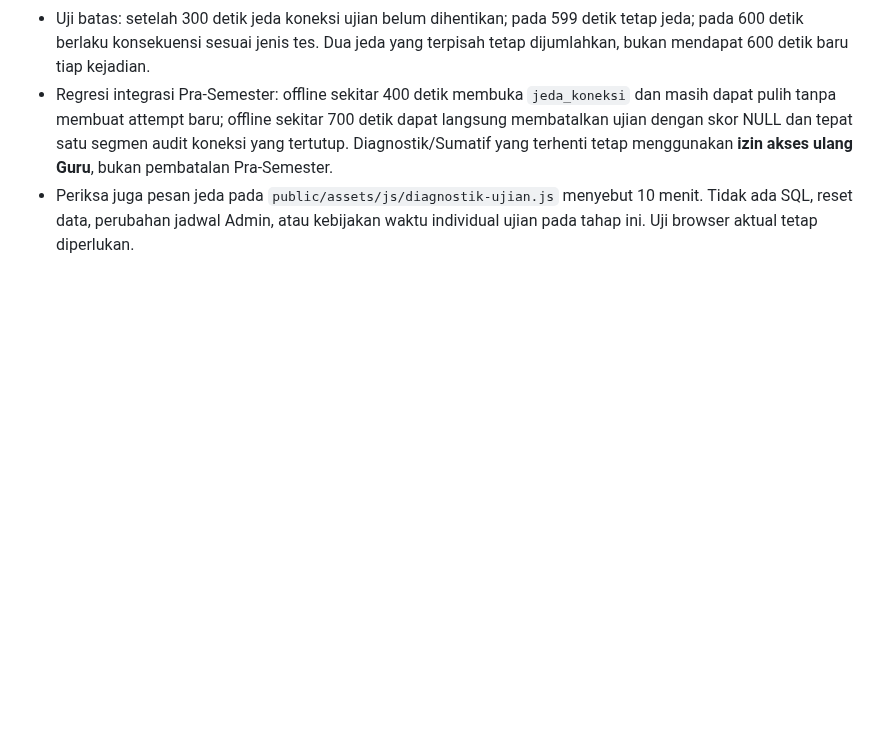
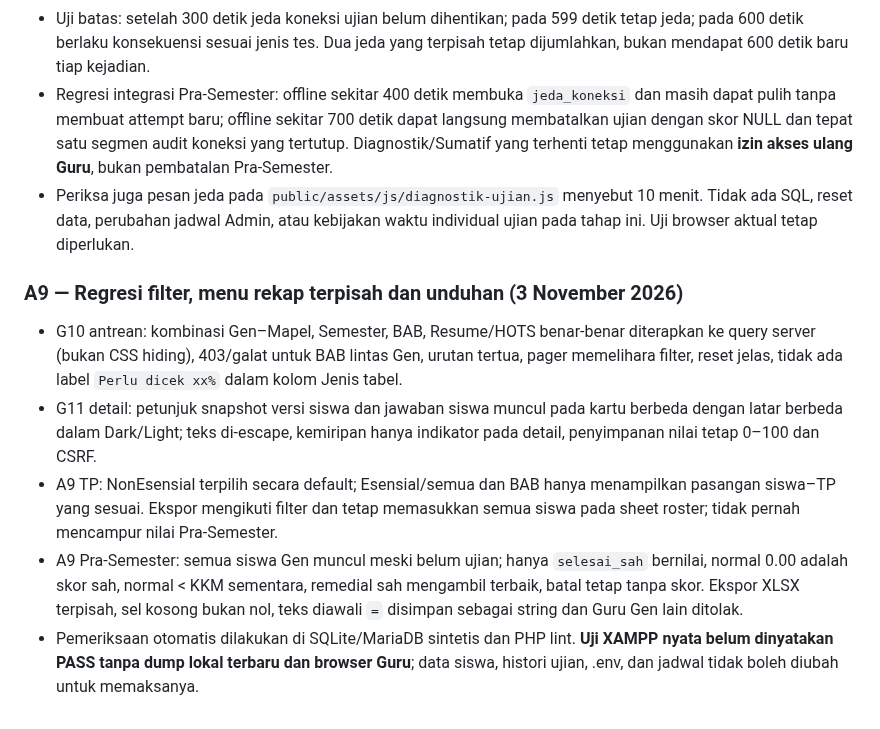
Before and after one commit to Al-Faroz/SLA-SKS, a Markdown page: docs/16-PENGUJIAN-DAN-PENERIMAAN.md, the part around the change. Rendered like a GitHub page; blank space fills up the shorter version.

Commit message:
docs(a9): kunci pemisahan rekap dan revisi filter Guru

```diff
--- a/docs/16-PENGUJIAN-DAN-PENERIMAAN.md
+++ b/docs/16-PENGUJIAN-DAN-PENERIMAAN.md
@@ -405,3 +405,11 @@ Semua kasus memerlukan bukti tes nyata pada XAMPP sebelum dinyatakan PASS. Pengu
 - Uji batas: setelah 300 detik jeda koneksi ujian belum dihentikan; pada 599 detik tetap jeda; pada 600 detik berlaku konsekuensi sesuai jenis tes. Dua jeda yang terpisah tetap dijumlahkan, bukan mendapat 600 detik baru tiap kejadian.
 - Regresi integrasi Pra-Semester: offline sekitar 400 detik membuka `jeda_koneksi` dan masih dapat pulih tanpa membuat attempt baru; offline sekitar 700 detik dapat langsung membatalkan ujian dengan skor NULL dan tepat satu segmen audit koneksi yang tertutup. Diagnostik/Sumatif yang terhenti tetap menggunakan **izin akses ulang Guru**, bukan pembatalan Pra-Semester.
 - Periksa juga pesan jeda pada `public/assets/js/diagnostik-ujian.js` menyebut 10 menit. Tidak ada SQL, reset data, perubahan jadwal Admin, atau kebijakan waktu individual ujian pada tahap ini. Uji browser aktual tetap diperlukan.
+
+### A9 — Regresi filter, menu rekap terpisah dan unduhan (3 November 2026)
+
+- G10 antrean: kombinasi Gen–Mapel, Semester, BAB, Resume/HOTS benar-benar diterapkan ke query server (bukan CSS hiding), 403/galat untuk BAB lintas Gen, urutan tertua, pager memelihara filter, reset jelas, tidak ada label `Perlu dicek xx%` dalam kolom Jenis tabel.
+- G11 detail: petunjuk snapshot versi siswa dan jawaban siswa muncul pada kartu berbeda dengan latar berbeda dalam Dark/Light; teks di-escape, kemiripan hanya indikator pada detail, penyimpanan nilai tetap 0–100 dan CSRF.
+- A9 TP: NonEsensial terpilih secara default; Esensial/semua dan BAB hanya menampilkan pasangan siswa–TP yang sesuai. Ekspor mengikuti filter dan tetap memasukkan semua siswa pada sheet roster; tidak pernah mencampur nilai Pra-Semester.
+- A9 Pra-Semester: semua siswa Gen muncul meski belum ujian; hanya `selesai_sah` bernilai, normal 0.00 adalah skor sah, normal < KKM sementara, remedial sah mengambil terbaik, batal tetap tanpa skor. Ekspor XLSX terpisah, sel kosong bukan nol, teks diawali `=` disimpan sebagai string dan Guru Gen lain ditolak.
+- Pemeriksaan otomatis dilakukan di SQLite/MariaDB sintetis dan PHP lint. **Uji XAMPP nyata belum dinyatakan PASS tanpa dump lokal terbaru dan browser Guru**; data siswa, histori ujian, .env, dan jadwal tidak boleh diubah untuk memaksanya.
```
